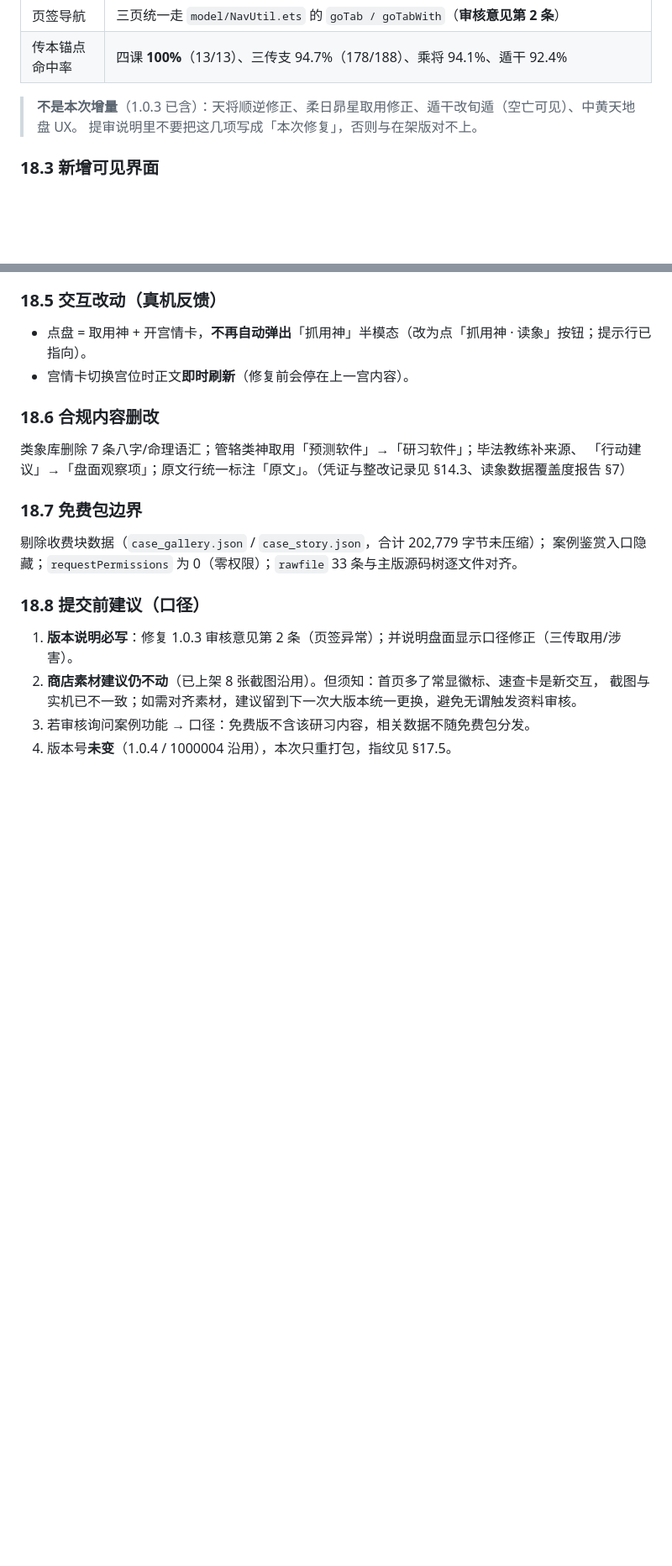
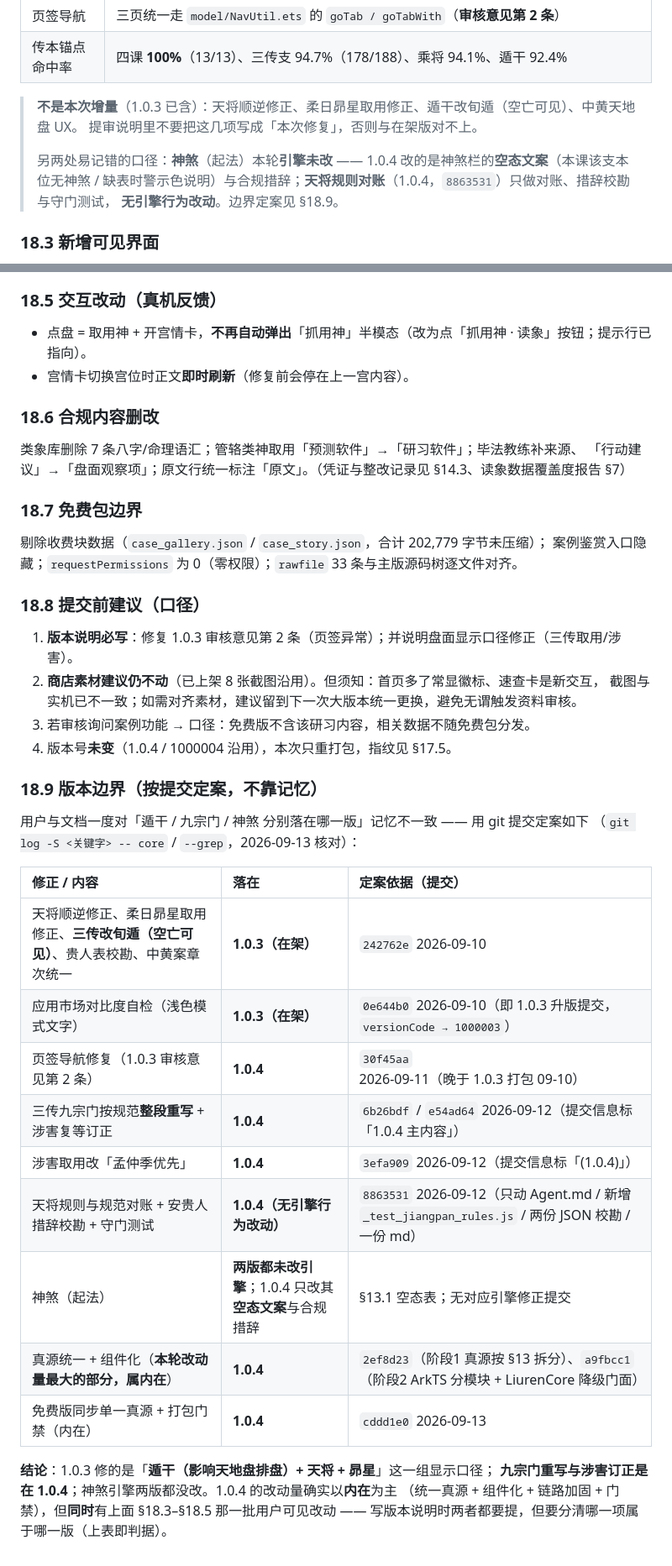
Before and after one commit to is716652/LiurenFocusDiviner, a Markdown page: 鸿蒙规范文档/商店页文案与截图清单.md, 2 parts joined by grey strips. Shown at 84% size. GitHub-like rendering; blank space fills up the shorter version.

Commit message:
版本边界按提交定案（1.0.3 vs 1.0.4）+ 文档留痕
起因：用户与发布记录对「遁干 / 九宗门 / 神煞分别落在哪一版」记忆不一致。不靠记忆也不靠推断，
用 git 提交定案并写入 §18.9：

- 1.0.3（在架，升版提交 0e644b0 2026-09-10）：天将顺逆修正、柔日昴星取用修正、**三传改旬遁
  （空亡可见，影响天地盘排盘）**、贵人表校勘、中黄案章次统一（242762e 09-10）；应用市场对比度自检
- 1.0.4（待提审）：三传九宗门整段重写 + 涉害复等订正（6b26bdf / e54ad64，提交信息标「1.0.4 主内容」）、
  涉害改孟仲季优先（3efa909，标「(1.0.4)」）、页签导航修复（30f45aa 09-11，晚于 1.0.3 打包）、
  天将规则对账（8863531，只对账/校勘/守门测试，**无引擎行为改动**）、真源统一 + 组件化（2ef8d23 / a9fbcc1）、
  免费版同步单一真源与打包门禁（cddd1e0）
- 神煞：**两版都未改引擎**；1.0.4 只改其空态文案与合规措辞

结论（写进文档）：1.0.3 修的是「遁干（影响天地盘排盘）+ 天将 + 昴星」这一组显示口径；
九宗门重写与涉害订正在 1.0.4；1.0.4 改动量确实以内在为主（统一真源 + 组件化 + 链路加固 + 门禁），
但同时有 §18.3–§18.5 那批用户可见改动。

同时修正 §18.2 的注：补上「神煞引擎未改」「天将对账无行为改动」两条口径，避免版本说明写错。

一处自我更正：我上一轮说「我的推断错了」并不成立 —— 文档写的（天将/昴星/遁干属 1.0.3）
与 git 证据一致；需要修正的是「九宗门属 1.0.3」这一记忆（实为 1.0.4）。

验证：_test_docs_structure PASS（新增 §18.9 未破坏围栏与编号）。

```diff
--- a/鸿蒙规范文档/商店页文案与截图清单.md
+++ b/鸿蒙规范文档/商店页文案与截图清单.md
@@ -758,6 +758,10 @@ sync 是「先清空再重建」：若打包顺带同步，则「真机装的树
 
 > **不是本次增量**（1.0.3 已含）：天将顺逆修正、柔日昴星取用修正、遁干改旬遁（空亡可见）、中黄天地盘 UX。
 > 提审说明里不要把这几项写成「本次修复」，否则与在架版对不上。
+>
+> 另两处易记错的口径：**神煞**（起法）本轮**引擎未改** —— 1.0.4 改的是神煞栏的**空态文案**（本课该支本位无神煞 /
+> 缺表时警示色说明）与合规措辞；**天将规则对账**（1.0.4，`8863531`）只做对账、措辞校勘与守门测试，
+> **无引擎行为改动**。边界定案见 §18.9。
 
 ### 18.3 新增可见界面
 
@@ -796,3 +800,25 @@ sync 是「先清空再重建」：若打包顺带同步，则「真机装的树
    截图与实机已不一致；如需对齐素材，建议留到下一次大版本统一更换，避免无谓触发资料审核。
 3. 若审核询问案例功能 → 口径：免费版不含该研习内容，相关数据不随免费包分发。
 4. 版本号**未变**（1.0.4 / 1000004 沿用），本次只重打包，指纹见 §17.5。
+
+### 18.9 版本边界（按提交定案，不靠记忆）
+
+用户与文档一度对「遁干 / 九宗门 / 神煞 分别落在哪一版」记忆不一致 —— 用 git 提交定案如下
+（`git log -S <关键字> -- core` / `--grep`，2026-09-13 核对）：
+
+| 修正 / 内容 | 落在 | 定案依据（提交） |
+|:--|:--|:--|
+| 天将顺逆修正、柔日昴星取用修正、**三传改旬遁（空亡可见）**、贵人表校勘、中黄案章次统一 | **1.0.3（在架）** | `242762e` 2026-09-10 |
+| 应用市场对比度自检（浅色模式文字） | **1.0.3（在架）** | `0e644b0` 2026-09-10（即 1.0.3 升版提交，`versionCode → 1000003`） |
+| 页签导航修复（1.0.3 审核意见第 2 条） | **1.0.4** | `30f45aa` 2026-09-11（晚于 1.0.3 打包 09-10） |
+| 三传九宗门按规范**整段重写** + 涉害复等订正 | **1.0.4** | `6b26bdf` / `e54ad64` 2026-09-12（提交信息标「1.0.4 主内容」） |
+| 涉害取用改「孟仲季优先」 | **1.0.4** | `3efa909` 2026-09-12（提交信息标「(1.0.4)」） |
+| 天将规则与规范对账 + 安贵人措辞校勘 + 守门测试 | **1.0.4（无引擎行为改动）** | `8863531` 2026-09-12（只动 Agent.md / 新增 `_test_jiangpan_rules.js` / 两份 JSON 校勘 / 一份 md） |
+| 神煞（起法） | **两版都未改引擎**；1.0.4 只改其**空态文案**与合规措辞 | §13.1 空态表；无对应引擎修正提交 |
+| 真源统一 + 组件化（**本轮改动量最大的部分，属内在**） | **1.0.4** | `2ef8d23`（阶段1 真源按 §13 拆分）、`a9fbcc1`（阶段2 ArkTS 分模块 + LiurenCore 降级门面） |
+| 免费版同步单一真源 + 打包门禁（内在） | **1.0.4** | `cddd1e0` 2026-09-13 |
+
+**结论**：1.0.3 修的是「**遁干（影响天地盘排盘）+ 天将 + 昴星**」这一组显示口径；
+**九宗门重写与涉害订正是在 1.0.4**；神煞引擎两版都没改。1.0.4 的改动量确实以**内在**为主
+（统一真源 + 组件化 + 链路加固 + 门禁），但**同时**有上面 §18.3–§18.5 那一批用户可见改动 ——
+写版本说明时两者都要提，但要分清哪一项属于哪一版（上表即判据）。
```
